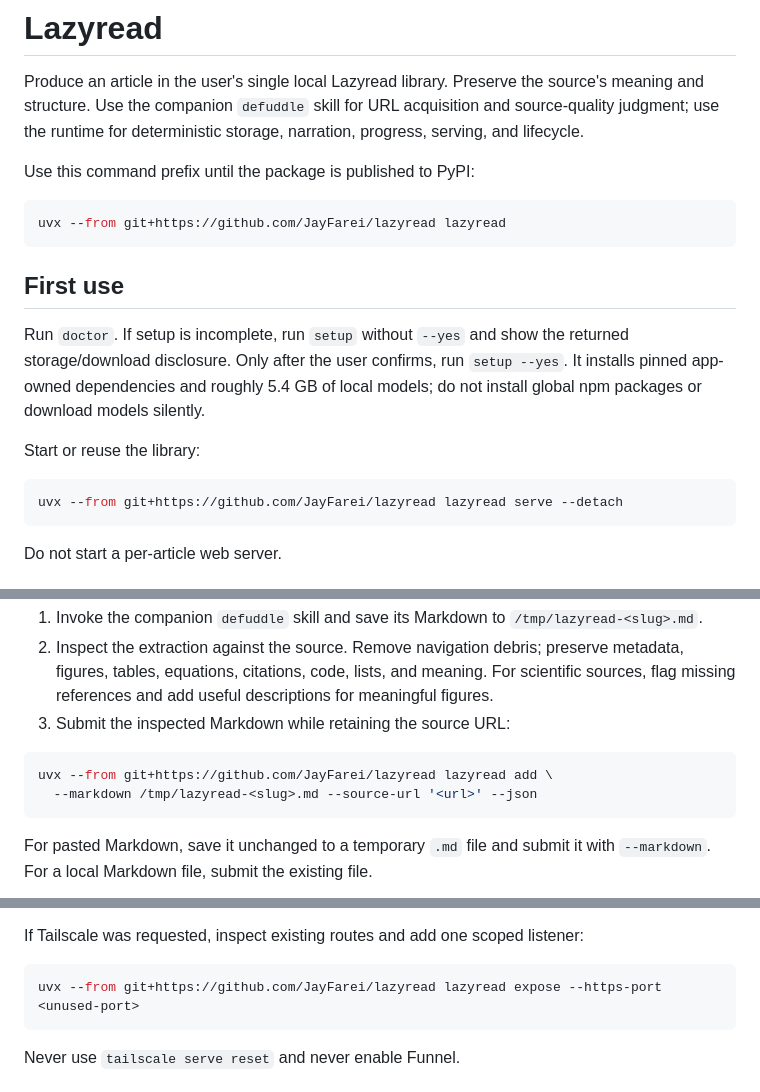
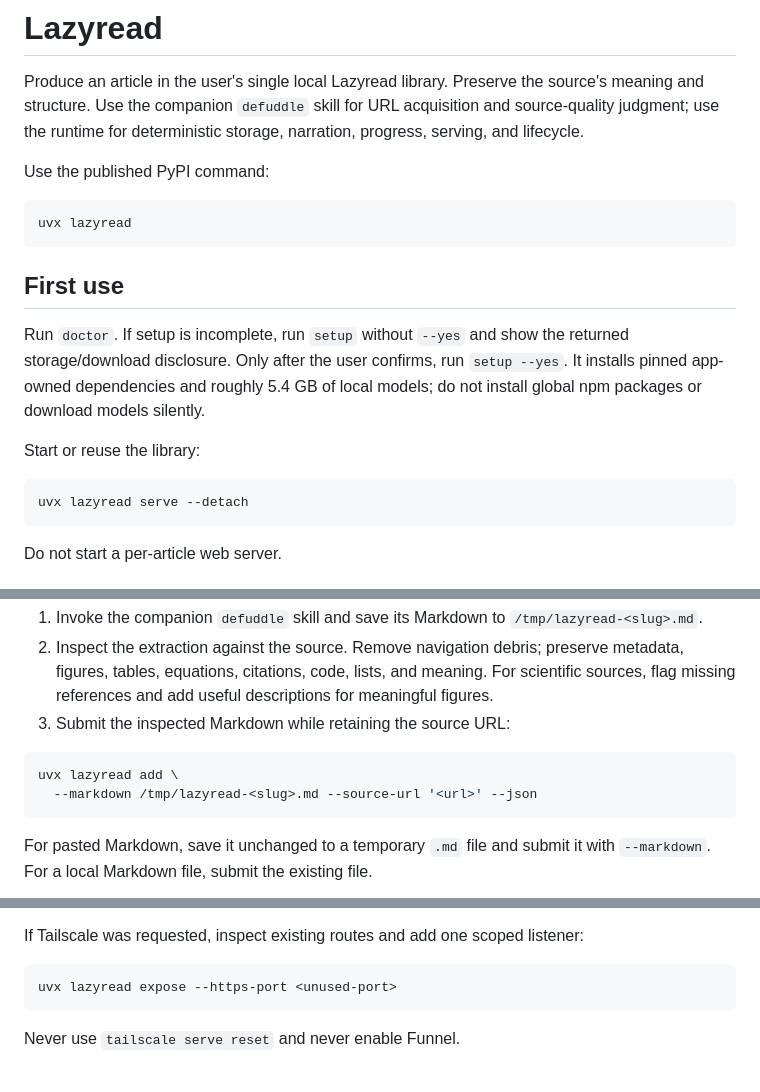
Before and after one commit to JayFarei/lazyread, a Markdown page: skills/lazyread/SKILL.md, 3 parts joined by grey strips. Rendered like a GitHub page.

````diff
--- a/skills/lazyread/SKILL.md
+++ b/skills/lazyread/SKILL.md
@@ -7,10 +7,10 @@ description: Turn a URL, local Markdown file, or pasted Markdown into a durable
 
 Produce an article in the user's single local Lazyread library. Preserve the source's meaning and structure. Use the companion `defuddle` skill for URL acquisition and source-quality judgment; use the runtime for deterministic storage, narration, progress, serving, and lifecycle.
 
-Use this command prefix until the package is published to PyPI:
+Use the published PyPI command:
 
 ```sh
-uvx --from git+https://github.com/JayFarei/lazyread lazyread
+uvx lazyread
 ```
 
 ## First use
@@ -20,7 +20,7 @@ Run `doctor`. If setup is incomplete, run `setup` without `--yes` and show the r
 Start or reuse the library:
 
 ```sh
-uvx --from git+https://github.com/JayFarei/lazyread lazyread serve --detach
+uvx lazyread serve --detach
 ```
 
 Do not start a per-article web server.
@@ -34,7 +34,7 @@ For a URL:
 3. Submit the inspected Markdown while retaining the source URL:
 
 ```sh
-uvx --from git+https://github.com/JayFarei/lazyread lazyread add \
+uvx lazyread add \
   --markdown /tmp/lazyread-<slug>.md --source-url '<url>' --json
 ```
 
@@ -56,7 +56,7 @@ When ready, verify in a real browser:
 If Tailscale was requested, inspect existing routes and add one scoped listener:
 
 ```sh
-uvx --from git+https://github.com/JayFarei/lazyread lazyread expose --https-port <unused-port>
+uvx lazyread expose --https-port <unused-port>
 ```
 
 Never use `tailscale serve reset` and never enable Funnel.
````
Also changed, not shown: README.md (+16 -9 lines).
